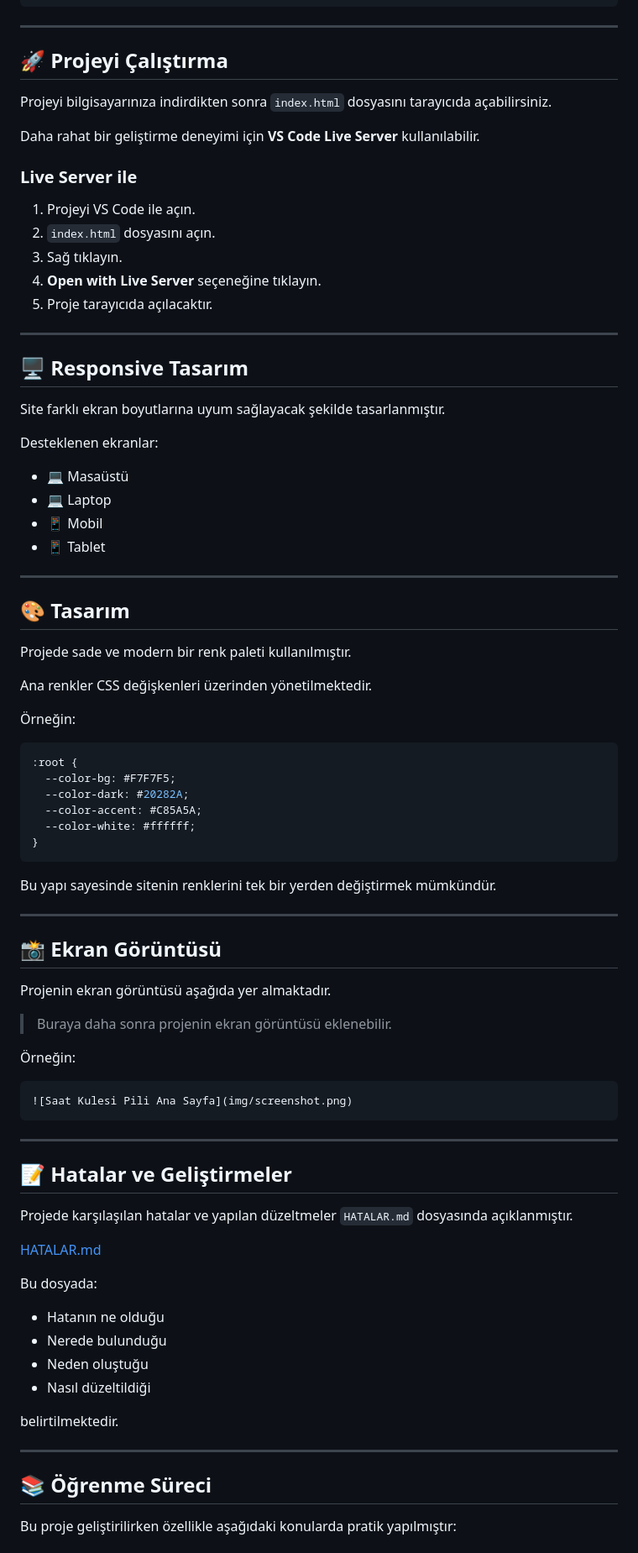
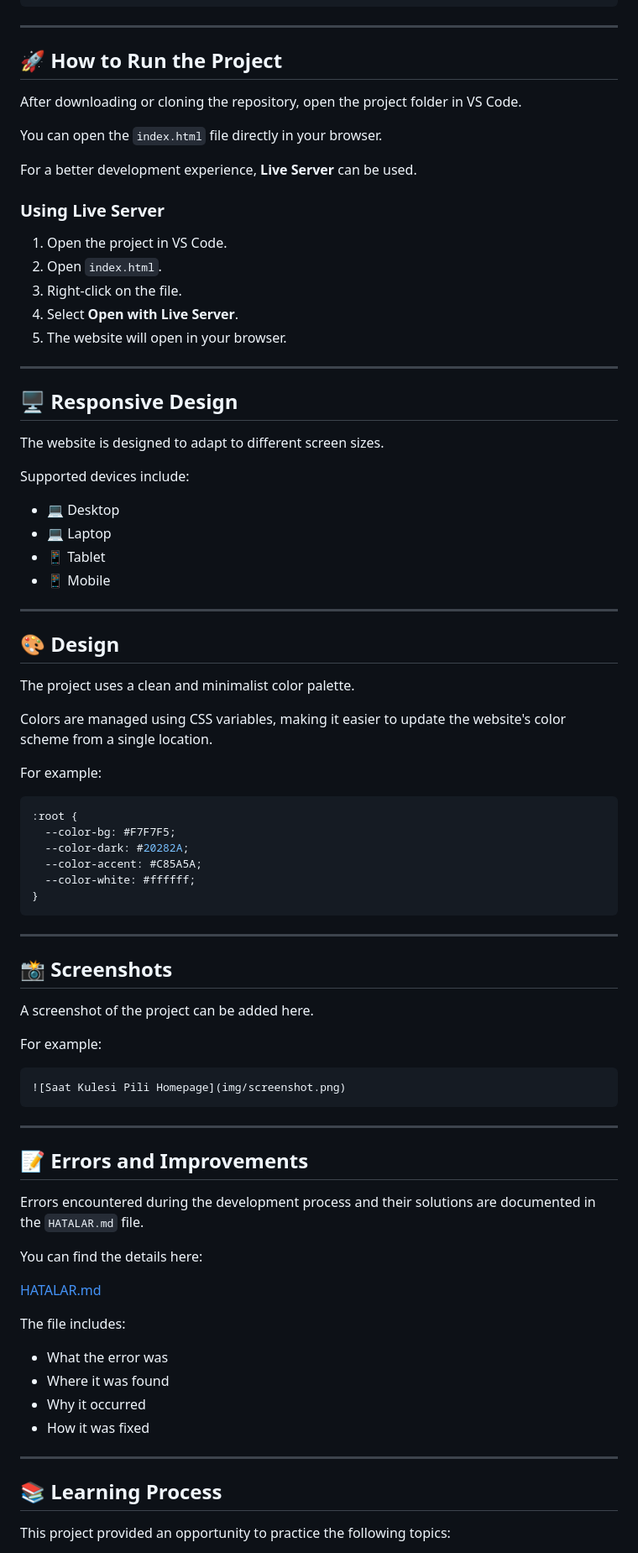
Before and after one commit to saatkulesipili/minimal_yasam_urunleri, a Markdown page: README.md, the part around one of its changes. Shown at 84% size. Drawn GitHub-style.

Commit message:
Translate README.md content to English
Updated the README.md file to provide English translations for all sections, enhancing accessibility for a broader audience.

````diff
--- a/README.md
+++ b/README.md
@@ -104,42 +104,44 @@ saat-kulesi-pili/
 
 ---
 
-## 🚀 Projeyi Çalıştırma
+## 🚀 How to Run the Project
 
-Projeyi bilgisayarınıza indirdikten sonra `index.html` dosyasını tarayıcıda açabilirsiniz.
+After downloading or cloning the repository, open the project folder in VS Code.
 
-Daha rahat bir geliştirme deneyimi için **VS Code Live Server** kullanılabilir.
+You can open the `index.html` file directly in your browser.
 
-### Live Server ile
+For a better development experience, **Live Server** can be used.
 
-1. Projeyi VS Code ile açın.
-2. `index.html` dosyasını açın.
-3. Sağ tıklayın.
-4. **Open with Live Server** seçeneğine tıklayın.
-5. Proje tarayıcıda açılacaktır.
+### Using Live Server
+
+1. Open the project in VS Code.
+2. Open `index.html`.
+3. Right-click on the file.
+4. Select **Open with Live Server**.
+5. The website will open in your browser.
 
 ---
 
-## 🖥️ Responsive Tasarım
+## 🖥️ Responsive Design
 
-Site farklı ekran boyutlarına uyum sağlayacak şekilde tasarlanmıştır.
+The website is designed to adapt to different screen sizes.
 
-Desteklenen ekranlar:
+Supported devices include:
 
-* 💻 Masaüstü
+* 💻 Desktop
 * 💻 Laptop
-* 📱 Mobil
 * 📱 Tablet
+* 📱 Mobile
 
 ---
 
-## 🎨 Tasarım
+## 🎨 Design
 
-Projede sade ve modern bir renk paleti kullanılmıştır.
+The project uses a clean and minimalist color palette.
 
-Ana renkler CSS değişkenleri üzerinden yönetilmektedir.
+Colors are managed using CSS variables, making it easier to update the website's color scheme from a single location.
 
-Örneğin:
+For example:
 
 ```css
 :root {
@@ -150,42 +152,38 @@ Ana renkler CSS değişkenleri üzerinden yönetilmektedir.
 }
 ```
 
-Bu yapı sayesinde sitenin renklerini tek bir yerden değiştirmek mümkündür.
-
 ---
 
-## 📸 Ekran Görüntüsü
+## 📸 Screenshots
 
-Projenin ekran görüntüsü aşağıda yer almaktadır.
+A screenshot of the project can be added here.
 
-> Buraya daha sonra projenin ekran görüntüsü eklenebilir.
-
-Örneğin:
+For example:
 
 ```markdown
-![Saat Kulesi Pili Ana Sayfa](img/screenshot.png)
+![Saat Kulesi Pili Homepage](img/screenshot.png)
 ```
 
 ---
 
-## 📝 Hatalar ve Geliştirmeler
+## 📝 Errors and Improvements
 
-Projede karşılaşılan hatalar ve yapılan düzeltmeler `HATALAR.md` dosyasında açıklanmıştır.
+Errors encountered during the development process and their solutions are documented in the `HATALAR.md` file.
+
+You can find the details here:
 
 [HATALAR.md](HATALAR.md)
 
-Bu dosyada:
+The file includes:
 
-* Hatanın ne olduğu
-* Nerede bulunduğu
-* Neden oluştuğu
-* Nasıl düzeltildiği
-
-belirtilmektedir.
+* What the error was
+* Where it was found
+* Why it occurred
+* How it was fixed
 
 ---
 
-## 📚 Öğrenme Süreci
+## 📚 Learning Process
 
-Bu proje geliştirilirken özellikle aşağıdaki konularda pratik yapılmıştır:
+This project provided an opportunity to practice the following topics:
 
````
Also changed, not shown: other parts of README.md (+61 -61 lines).
